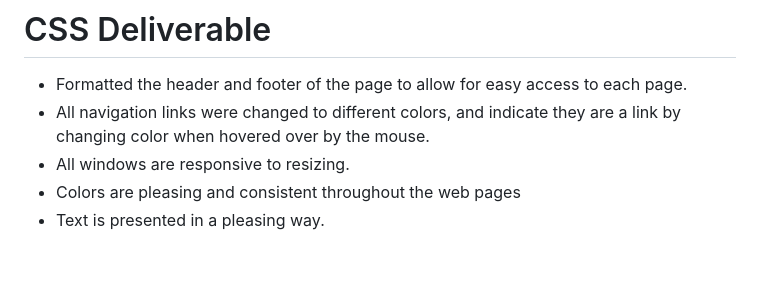
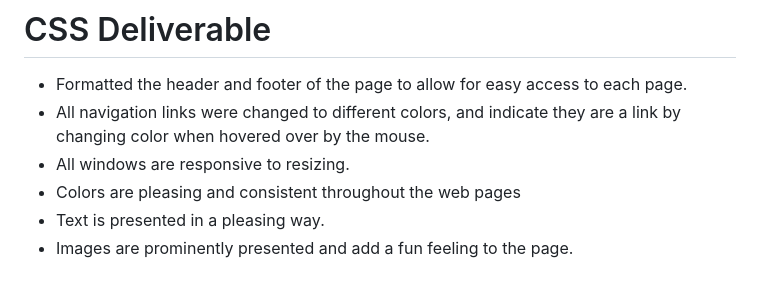
Before and after one commit to kamea99/startup, a Markdown page: README.md, the part around the change. Drawn GitHub-style.

```diff
--- a/README.md
+++ b/README.md
@@ -45,3 +45,4 @@ Does this sound like you? The new year begins and you brainstorm goals to become
 - All windows are responsive to resizing.
 - Colors are pleasing and consistent throughout the web pages
 - Text is presented in a pleasing way.
+- Images are prominently presented and add a fun feeling to the page.
```
